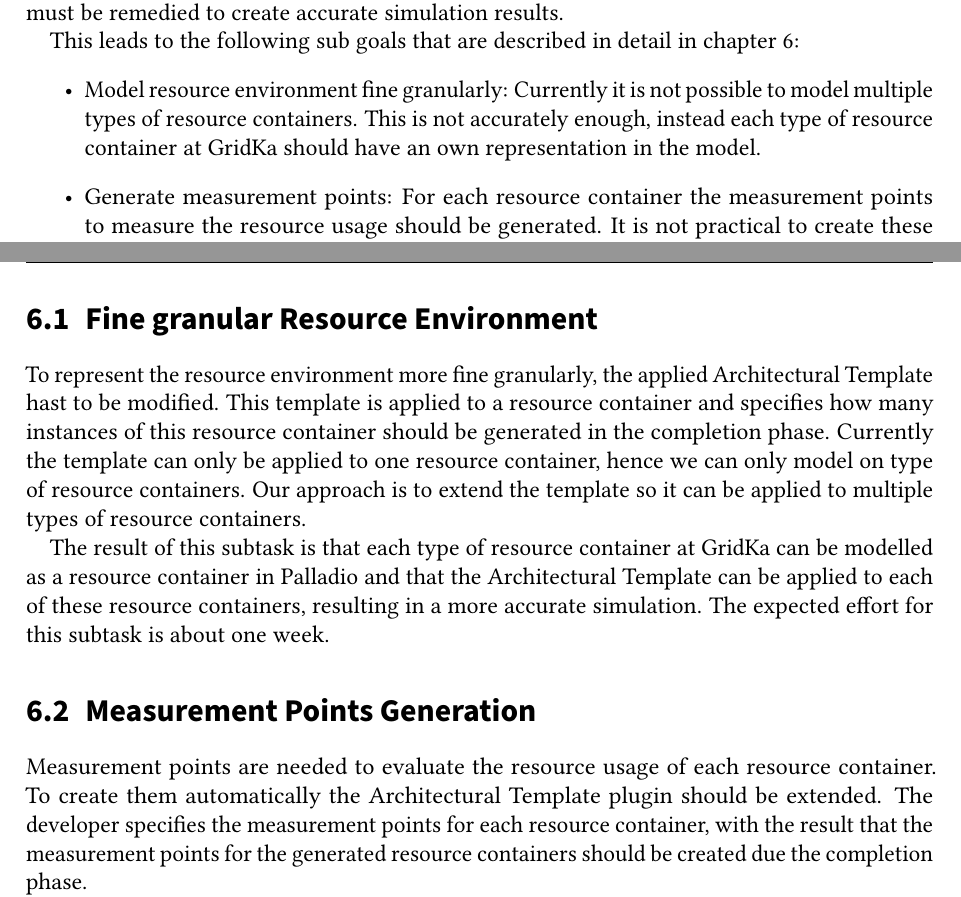
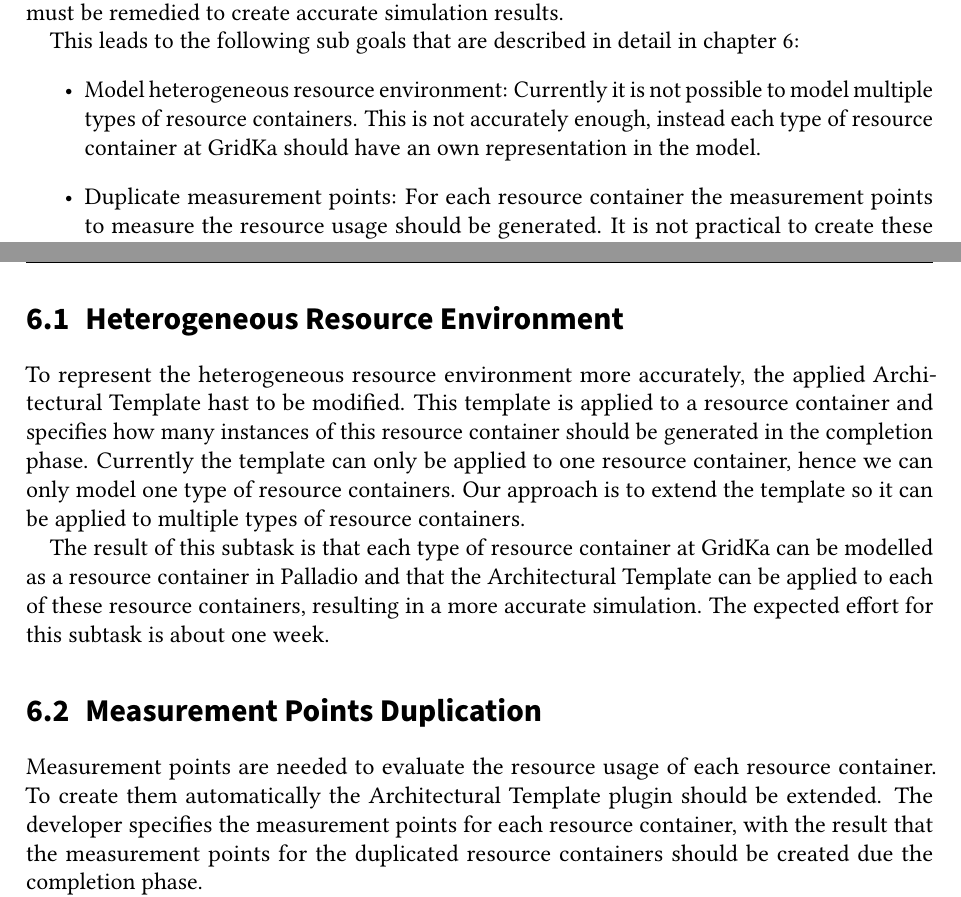
Before and after one commit to PatFirn/wlcg-loadbalancing, a LaTeX thesis (paper/projekt-antrag/project-antrag.tex, which reads paper/projekt-antrag/sections/content.tex): two parts of pages 12 and 14 of 18, joined at a grey line, cut so that both start at the same text. Compiled offline with pdfLaTeX.

Commit message:
Small changes to project proposal

```diff
--- a/paper/projekt-antrag/sections/content.tex
+++ b/paper/projekt-antrag/sections/content.tex
@@ -191,8 +191,8 @@ While creating the initial model several short comings of Palladio have been det
 
 This leads to the following sub goals that are described in detail in \cref{plan}:
 \begin{itemize}
-	\item Model resource environment fine granularly: Currently it is not possible to model multiple types of resource containers. This is not accurately enough, instead each type of resource container at GridKa should have an own representation in the model.
-	\item Generate measurement points: For each resource container the measurement points to measure the resource usage should be generated. It is not practical to create these measurement points manually for about 1000 resource containers.
+	\item Model heterogeneous resource environment: Currently it is not possible to model multiple types of resource containers. This is not accurately enough, instead each type of resource container at GridKa should have an own representation in the model.
+	\item Duplicate measurement points: For each resource container the measurement points to measure the resource usage should be generated. It is not practical to create these measurement points manually for about 1000 resource containers.
 	\item Model job slot concept: Each resource container can only run a certain amount of computing jobs in parallel, this is the amount of job slots a resource container has. We need to model this concept, because it is a foundation of the load balancing algorithm.
 	\item Implement more realistically load balancing: Currently the load balancing algorithm randomly chooses the resource container. This does not reflect a realistically load balancing algorithm, therefore a load balancing algorithm based on available job slots should be implemented.
 	\item Enable replay of traces: To be able to simulate and replay real world situations, Palladio should be able to replay traces of computing jobs at GridKa. This feature enables us to make the validation more accurately.
@@ -266,16 +266,16 @@ inline]{1}{22}
 \end{figure}
 \vspace*{\fill}
 \clearpage
-\section{Fine granular Resource Environment}
-To represent the resource environment more fine granularly, the applied Architectural Template hast to be modified.
+\section{Heterogeneous Resource Environment}
+To represent the heterogeneous resource environment more accurately, the applied Architectural Template hast to be modified.
 This template is applied to a resource container and specifies how many instances of this resource container should be generated in the completion phase.
-Currently the template can only be applied to one resource container, hence we can only model on type of resource containers. Our approach is to extend the template so it can be applied to multiple types of resource containers.
+Currently the template can only be applied to one resource container, hence we can only model one type of resource containers. Our approach is to extend the template so it can be applied to multiple types of resource containers.
 
 The result of this subtask is that each type of resource container at GridKa can be modelled as a resource container in Palladio and that the Architectural Template can be applied to each of these resource containers, resulting in a more accurate simulation.
 The expected effort for this subtask is about one week.
 
-\section{Measurement Points Generation}
-Measurement points are needed to evaluate the resource usage of each resource container. To create them automatically the Architectural Template plugin should be extended. The developer specifies the measurement points for each resource container, with the result that the measurement points for the generated resource containers should be created due the completion phase.
+\section{Measurement Points Duplication}
+Measurement points are needed to evaluate the resource usage of each resource container. To create them automatically the Architectural Template plugin should be extended. The developer specifies the measurement points for each resource container, with the result that the measurement points for the duplicated resource containers should be created due the completion phase.
 
 Without this feature the validation cannot take place, because it is not practical to manually create the measurement points for about 1000 resource containers. This feature requires about two weeks of work.
 
```
Also changed, not shown: paper/projekt-antrag/sections/content.tex (2 more changed lines).
